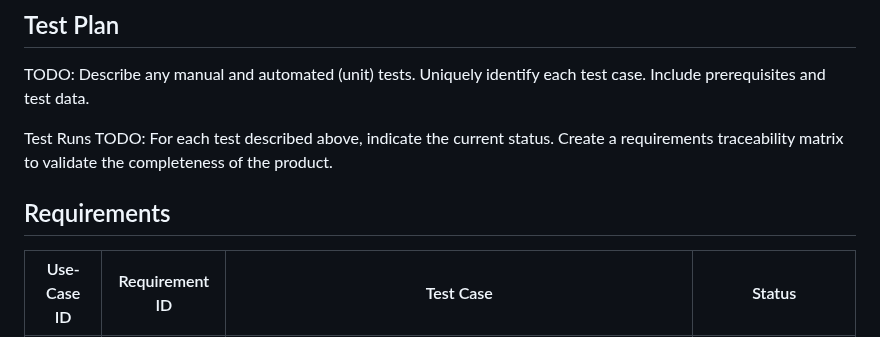
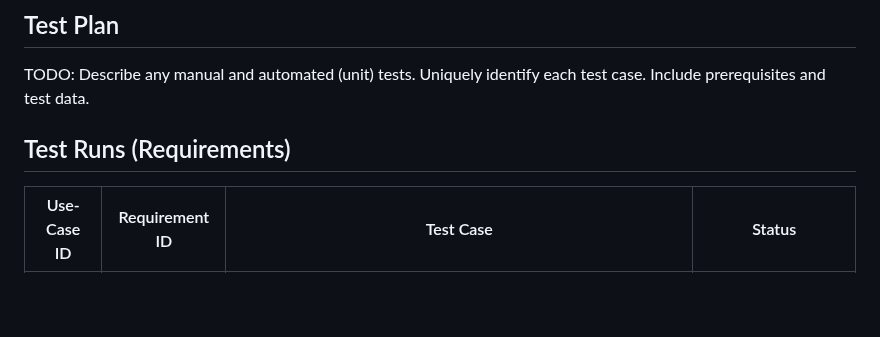
Before and after one commit to BigNicker123/bignicker123.github.io, a Markdown page: docs/testing.md, the part around the change. GitHub-like rendering; blank space fills up the shorter version.

```diff
--- a/docs/testing.md
+++ b/docs/testing.md
@@ -3,11 +3,7 @@
 ## Test Plan
 TODO: Describe any manual and automated (unit) tests. Uniquely identify each test case. Include prerequisites and test data.
 
-Test Runs
-TODO: For each test described above, indicate the current status.
-Create a requirements traceability matrix to validate the completeness of the product.
-
-## Requirements
+## Test Runs (Requirements)
 
 | Use-Case ID | Requirement ID | Test Case | Status |
 | ----------- | -------------- | --------- | ------ |
```
